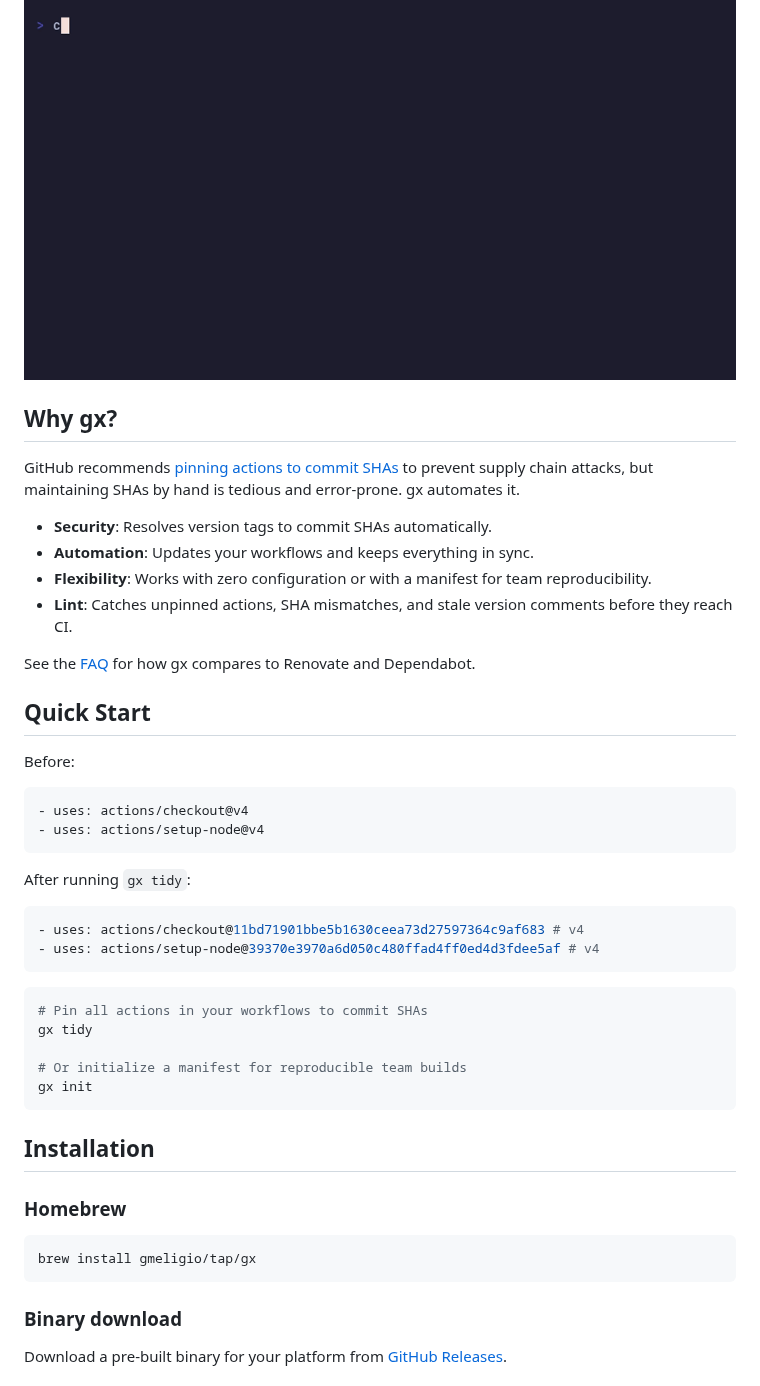
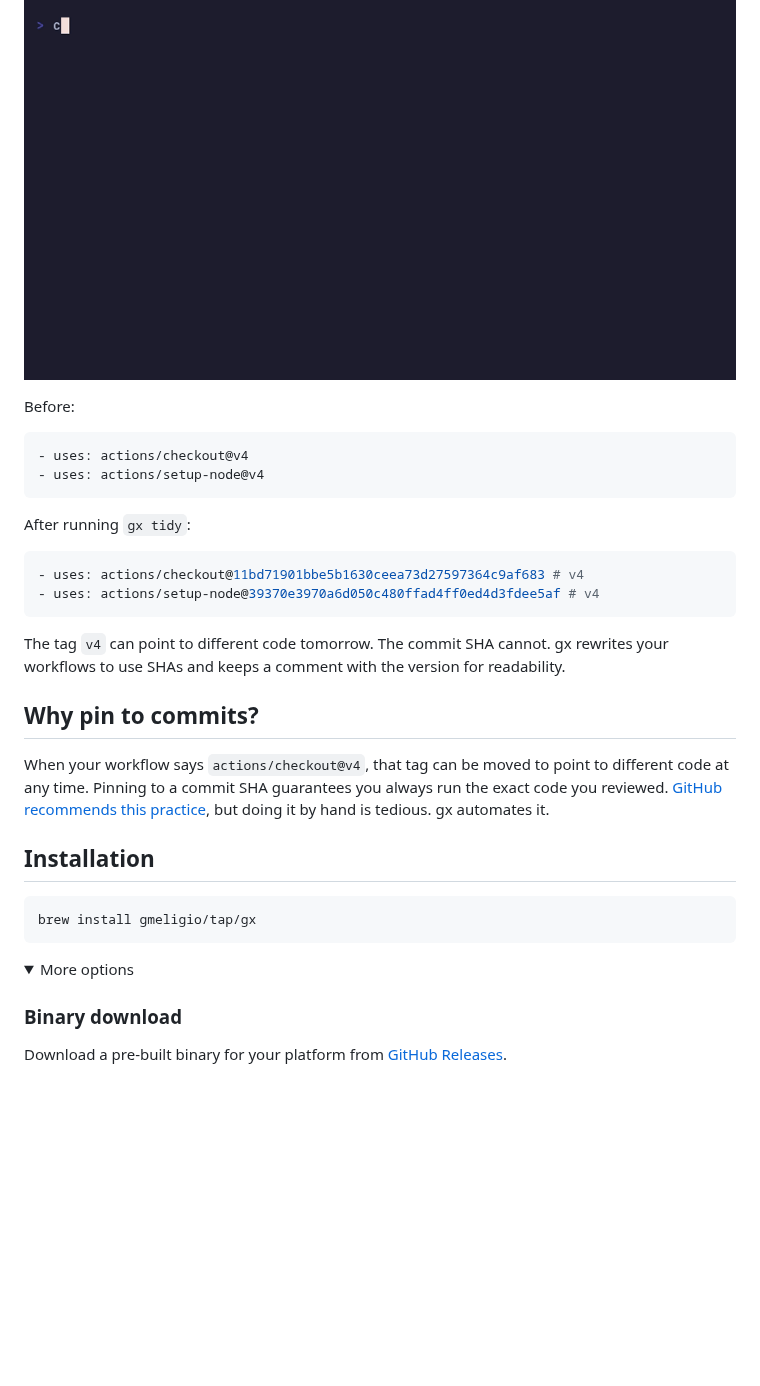
Before and after one commit to gmeligio/gx, a Markdown page: README.md, the part around one of its changes. Rendered like a GitHub page; pictures changed too: docs/demo.gif; folded sections open; blank space fills up the shorter version.

````diff
--- a/README.md
+++ b/README.md
@@ -10,18 +10,5 @@ Package manager for GitHub Actions. Like `go mod tidy` for your workflows.
 
 ![gx tidy demo](docs/demo.gif)
-
-## Why gx?
-
-GitHub recommends [pinning actions to commit SHAs](https://docs.github.com/en/actions/security-for-github-actions/security-guides/security-hardening-for-github-actions#using-third-party-actions) to prevent supply chain attacks, but maintaining SHAs by hand is tedious and error-prone. gx automates it.
-
-- **Security**: Resolves version tags to commit SHAs automatically.
-- **Automation**: Updates your workflows and keeps everything in sync.
-- **Flexibility**: Works with zero configuration or with a manifest for team reproducibility.
-- **Lint**: Catches unpinned actions, SHA mismatches, and stale version comments before they reach CI.
-
-See the [FAQ](#faq) for how gx compares to Renovate and Dependabot.
-
-## Quick Start
 
 Before:
 ```yaml
@@ -35,21 +22,20 @@ After running `gx tidy`:
 - uses: actions/setup-node@39370e3970a6d050c480ffad4ff0ed4d3fdee5af # v4
 ```
 
-```bash
-# Pin all actions in your workflows to commit SHAs
-gx tidy
+The tag `v4` can point to different code tomorrow. The commit SHA cannot. gx rewrites your workflows to use SHAs and keeps a comment with the version for readability.
 
-# Or initialize a manifest for reproducible team builds
-gx init
-```
+## Why pin to commits?
+
+When your workflow says `actions/checkout@v4`, that tag can be moved to point to different code at any time. Pinning to a commit SHA guarantees you always run the exact code you reviewed. [GitHub recommends this practice](https://docs.github.com/en/actions/security-for-github-actions/security-guides/security-hardening-for-github-actions#using-third-party-actions), but doing it by hand is tedious. gx automates it.
 
 ## Installation
-
-### Homebrew
 
 ```bash
 brew install gmeligio/tap/gx
 ```
+
+<details>
+<summary>More options</summary>
 
 ### Binary download
 
````
Also changed, not shown: other parts of README.md (+27 -82 lines), 4 other files.
